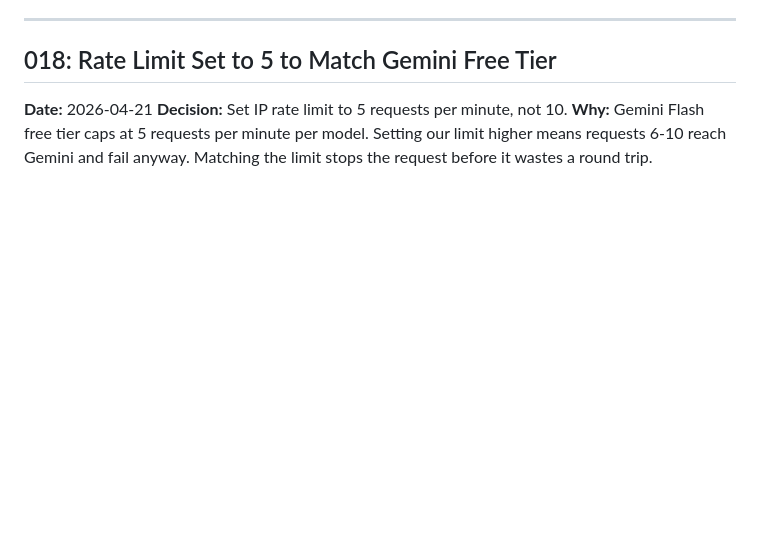
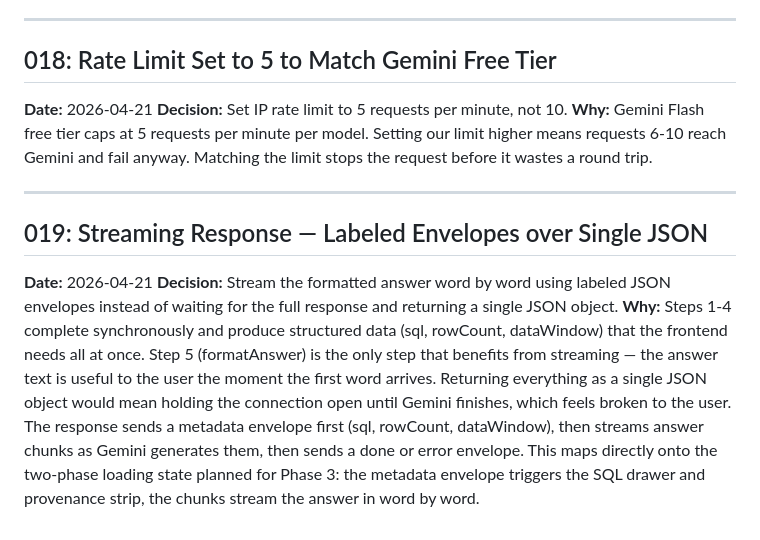
Before and after one commit to adam-abundis/kayfabe-query, a Markdown page: DECISIONS.md, the part around the change. Rendered like a GitHub page; blank space fills up the shorter version.

Commit message:
docs: add decision 019, mark Phase 2 complete

```diff
--- a/DECISIONS.md
+++ b/DECISIONS.md
@@ -128,3 +128,11 @@ Every technical choice and the reasoning behind it.
 **Date:** 2026-04-21
 **Decision:** Set IP rate limit to 5 requests per minute, not 10.
 **Why:** Gemini Flash free tier caps at 5 requests per minute per model. Setting our limit higher means requests 6-10 reach Gemini and fail anyway. Matching the limit stops the request before it wastes a round trip.
+
+---
+
+## 019: Streaming Response — Labeled Envelopes over Single JSON
+
+**Date:** 2026-04-21
+**Decision:** Stream the formatted answer word by word using labeled JSON envelopes instead of waiting for the full response and returning a single JSON object.
+**Why:** Steps 1-4 complete synchronously and produce structured data (sql, rowCount, dataWindow) that the frontend needs all at once. Step 5 (formatAnswer) is the only step that benefits from streaming — the answer text is useful to the user the moment the first word arrives. Returning everything as a single JSON object would mean holding the connection open until Gemini finishes, which feels broken to the user. The response sends a metadata envelope first (sql, rowCount, dataWindow), then streams answer chunks as Gemini generates them, then sends a done or error envelope. This maps directly onto the two-phase loading state planned for Phase 3: the metadata envelope triggers the SQL drawer and provenance strip, the chunks stream the answer in word by word.
```
Also changed, not shown: PLAN.md (+10 -7 lines).
